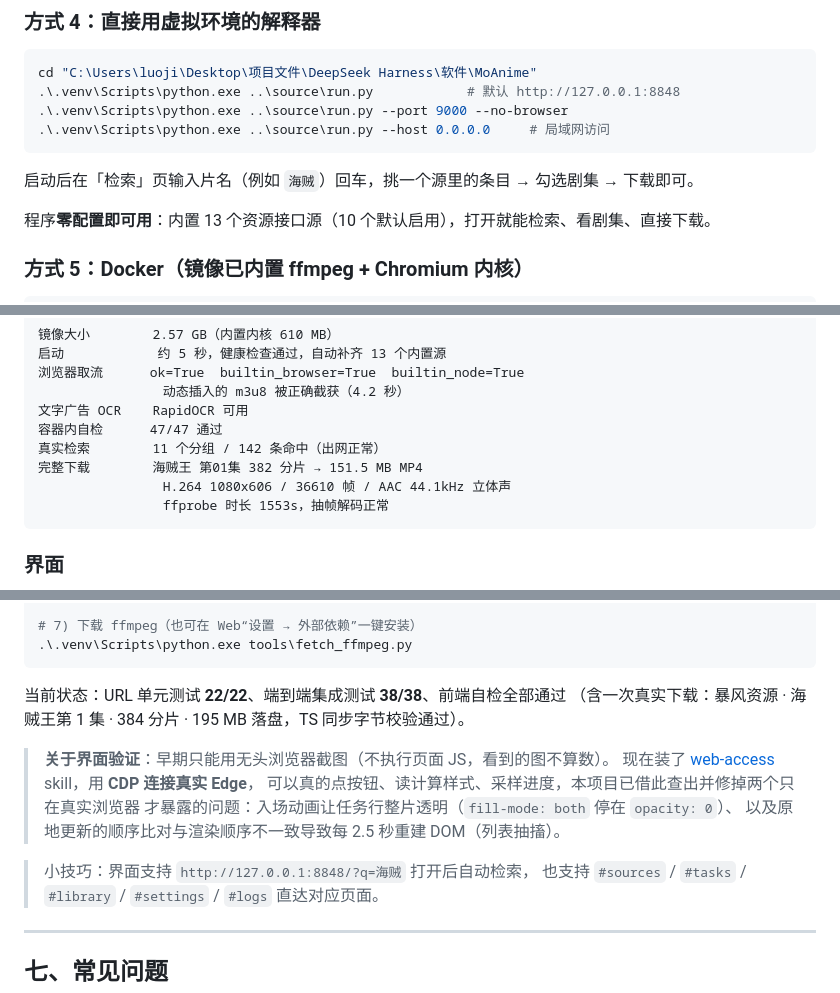
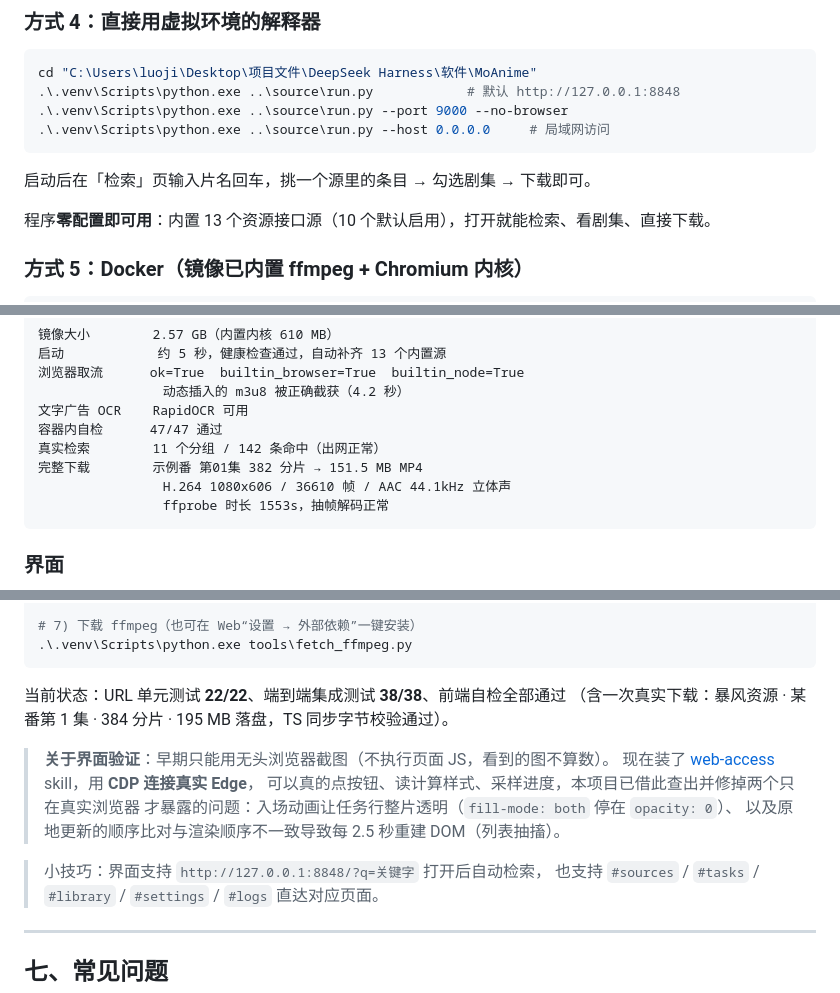
Before and after one commit to wangmou1406/MoAnime, a Markdown page: README.md, 3 parts joined by grey strips. GitHub-like rendering.

````diff
--- a/README.md
+++ b/README.md
@@ -268,7 +268,7 @@ cd "C:\Users\luoji\Desktop\项目文件\DeepSeek Harness\软件\MoAnime"
 .\.venv\Scripts\python.exe ..\source\run.py --host 0.0.0.0     # 局域网访问
 ```
 
-启动后在「检索」页输入片名（例如 `海贼`）回车，挑一个源里的条目 → 勾选剧集 → 下载即可。
+启动后在「检索」页输入片名回车，挑一个源里的条目 → 勾选剧集 → 下载即可。
 
 程序**零配置即可用**：内置 13 个资源接口源（10 个默认启用），打开就能检索、看剧集、直接下载。
 
@@ -415,7 +415,7 @@ volumes:
 文字广告 OCR    RapidOCR 可用
 容器内自检      47/47 通过
 真实检索        11 个分组 / 142 条命中（出网正常）
-完整下载        海贼王 第01集 382 分片 → 151.5 MB MP4
+完整下载        示例番 第01集 382 分片 → 151.5 MB MP4
                 H.264 1080x606 / 36610 帧 / AAC 44.1kHz 立体声
                 ffprobe 时长 1553s，抽帧解码正常
 ```
@@ -1238,7 +1238,7 @@ node tools\test_jitter.cjs <targetId>
 ```
 
 当前状态：URL 单元测试 **22/22**、端到端集成测试 **38/38**、前端自检全部通过
-（含一次真实下载：暴风资源 · 海贼王第 1 集 · 384 分片 · 195 MB 落盘，TS 同步字节校验通过）。
+（含一次真实下载：暴风资源 · 某番第 1 集 · 384 分片 · 195 MB 落盘，TS 同步字节校验通过）。
 
 > **关于界面验证**：早期只能用无头浏览器截图（不执行页面 JS，看到的图不算数）。
 > 现在装了 [web-access](https://github.com/eze-is/web-access) skill，用 **CDP 连接真实 Edge**，
@@ -1246,7 +1246,7 @@ node tools\test_jitter.cjs <targetId>
 > 才暴露的问题：入场动画让任务行整片透明（`fill-mode: both` 停在 `opacity: 0`）、
 > 以及原地更新的顺序比对与渲染顺序不一致导致每 2.5 秒重建 DOM（列表抽搐）。
 
-> 小技巧：界面支持 `http://127.0.0.1:8848/?q=海贼` 打开后自动检索，
+> 小技巧：界面支持 `http://127.0.0.1:8848/?q=关键字` 打开后自动检索，
 > 也支持 `#sources` / `#tasks` / `#library` / `#settings` / `#logs` 直达对应页面。
 
 ---
````
Also changed, not shown: other parts of README.md (+13 -13 lines), python/README.md (+3 -3 lines).
